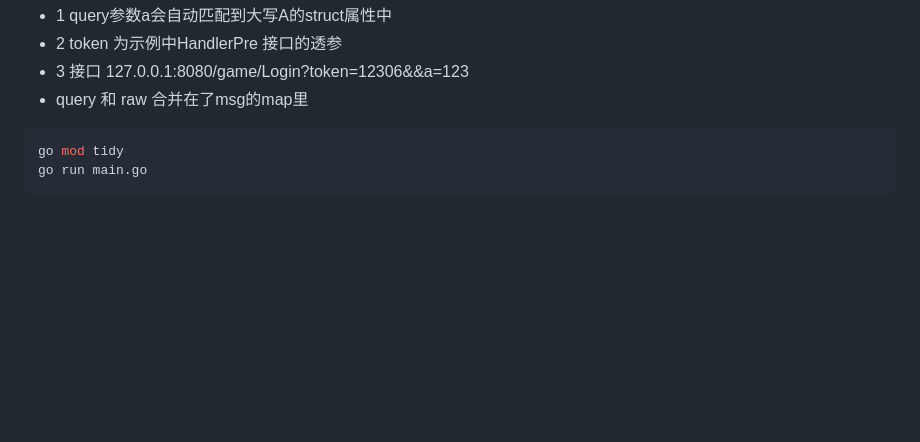
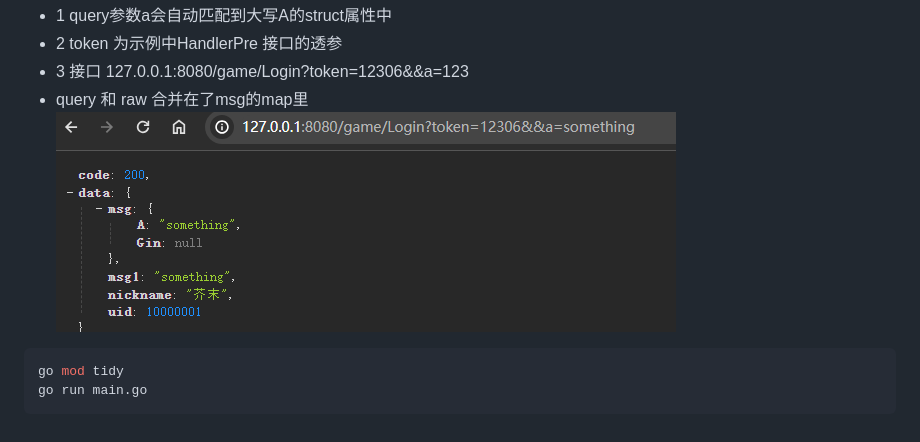
Before and after one commit to odinZzzzz/autoRoute, a Markdown page: README.md, the part around the change. Rendered like a GitHub page; pictures changed too: img.png (added); blank space fills up the shorter version.

Commit message:
更新ReadMe

````diff
--- a/README.md
+++ b/README.md
@@ -44,7 +44,7 @@ func (c gameHandler) Login(msg map[string]interface{}) interface{} {
 - 2 token 为示例中HandlerPre 接口的透参
 - 3 接口 127.0.0.1:8080/game/Login?token=12306&&a=123
 - query 和 raw 合并在了msg的map里
-
+![img.png](img.png)
 ```bash
 go mod tidy
 go run main.go
````
